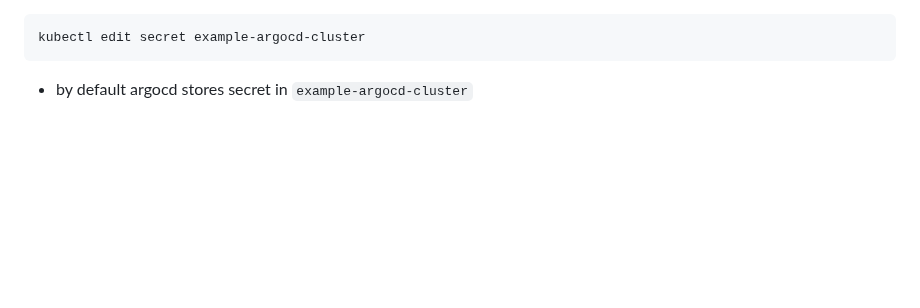
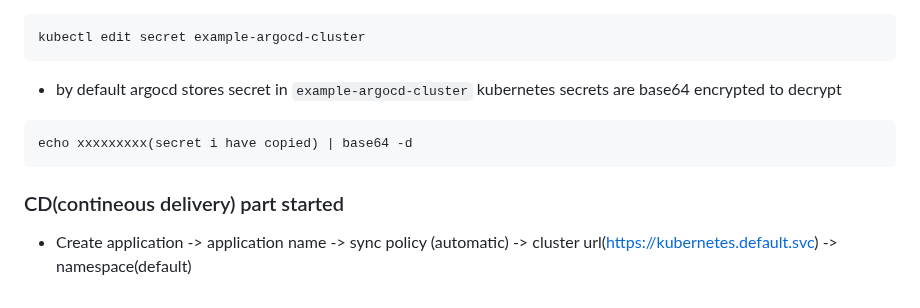
Before and after one commit to iamarbabkhan/cicd-end-to-end-project, a Markdown page: README.md, the part around the change. Drawn GitHub-style; blank space fills up the shorter version.

````diff
--- a/README.md
+++ b/README.md
@@ -166,3 +166,9 @@ kubectl edit secret example-argocd-cluster
 ```
 
 - by default argocd stores secret in `example-argocd-cluster`
+kubernetes secrets are base64 encrypted to decrypt
+```
+echo xxxxxxxxx(secret i have copied) | base64 -d
+```
+### CD(contineous delivery) part started
+- Create application -> application name -> sync policy (automatic) -> cluster url(https://kubernetes.default.svc) -> namespace(default)
````
